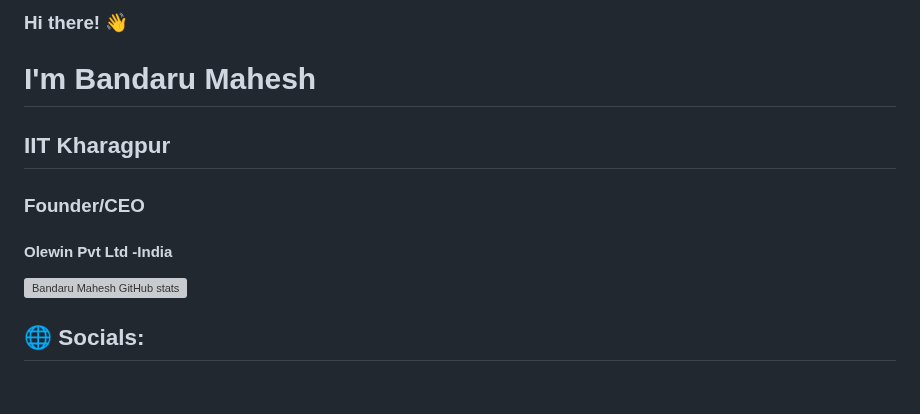
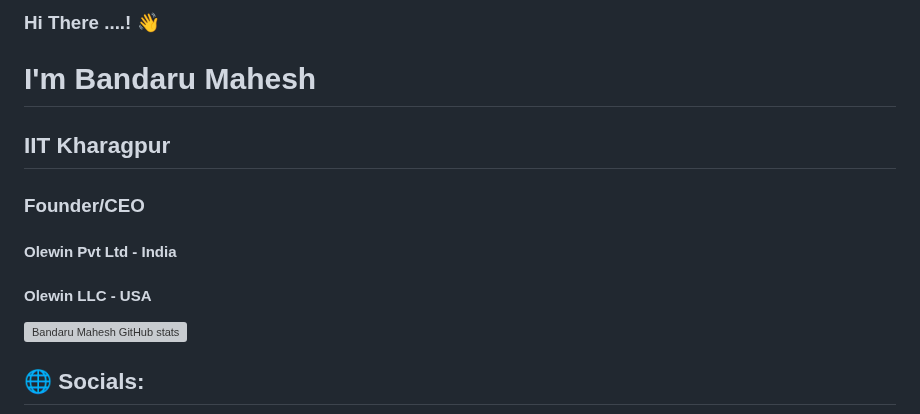
Before and after one commit to olewintechsolutions/olewintechsolutions, a Markdown page: README.md, the part around the change. Rendered like a GitHub page; blank space fills up the shorter version; grey boxes are pictures that could not be loaded.

```diff
--- a/README.md
+++ b/README.md
@@ -1,8 +1,10 @@
-### Hi there! 👋
+### Hi There ....! 👋
+
  # I'm Bandaru Mahesh
  ## IIT Kharagpur
  ### Founder/CEO
- #### Olewin Pvt Ltd -India
+ #### Olewin Pvt Ltd - India
+ #### Olewin LLC - USA
 
 
 
```
